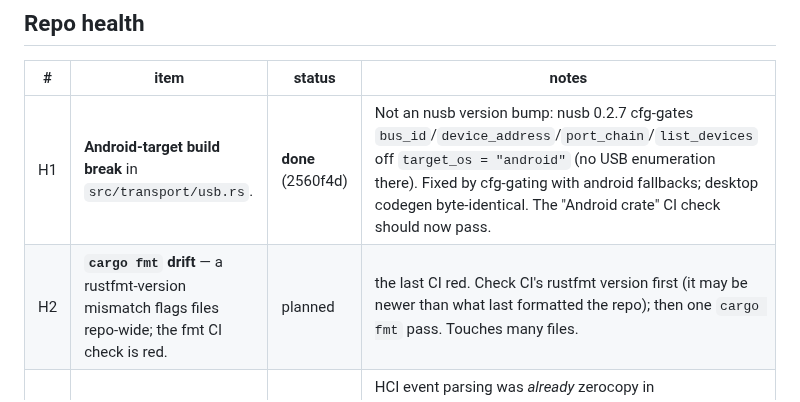
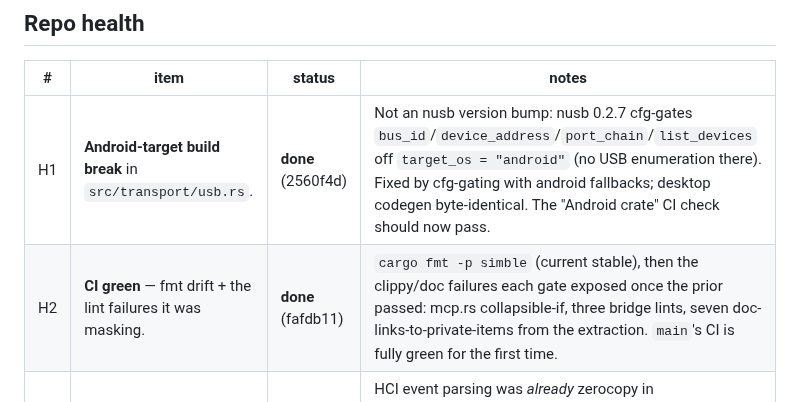
Before and after one commit to schilit/simble, a Markdown page: docs/roadmap.md, the part around the change. GitHub-like rendering.

Commit message:
docs: mark H2 done — main CI is fully green
Co-Authored-By: Claude Opus 4.8 <noreply@anthropic.com>

```diff
--- a/docs/roadmap.md
+++ b/docs/roadmap.md
@@ -11,7 +11,7 @@
 | # | item | status | notes |
 |---|---|---|---|
 | H1 | **Android-target build break** in `src/transport/usb.rs`. | **done** (2560f4d) | Not an nusb version bump: nusb 0.2.7 cfg-gates `bus_id`/`device_address`/`port_chain`/`list_devices` off `target_os = "android"` (no USB enumeration there). Fixed by cfg-gating with android fallbacks; desktop codegen byte-identical. The "Android crate" CI check should now pass. |
-| H2 | **`cargo fmt` drift** — a rustfmt-version mismatch flags files repo-wide; the fmt CI check is red. | planned | the last CI red. Check CI's rustfmt version first (it may be newer than what last formatted the repo); then one `cargo fmt` pass. Touches many files. |
+| H2 | **CI green** — fmt drift + the lint failures it was masking. | **done** (fafdb11) | `cargo fmt -p simble` (current stable), then the clippy/doc failures each gate exposed once the prior passed: mcp.rs collapsible-if, three bridge lints, seven doc-links-to-private-items from the extraction. `main`'s CI is fully green for the first time. |
 | H3 | **Typed zerocopy host parsing.** | **partly done** (7a4fa3d) | HCI event parsing was *already* zerocopy in `packets/hci_events.rs`; converted the remaining raw reads in `scan_report.rs` `decode_ad_structures`. Follow-on (still hand-rolled): ext/periodic/BIG advertising reports, `packets/big.rs`, `ext_adv.rs`, btsnoop, SMP, L2CAP signaling, `classic_host.rs`. |
 
 ## Features
```
